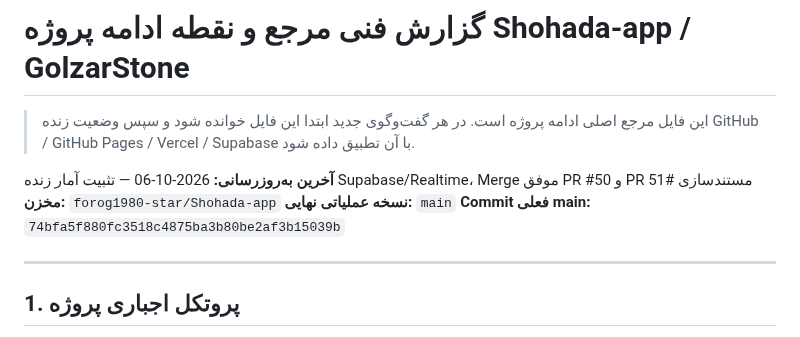
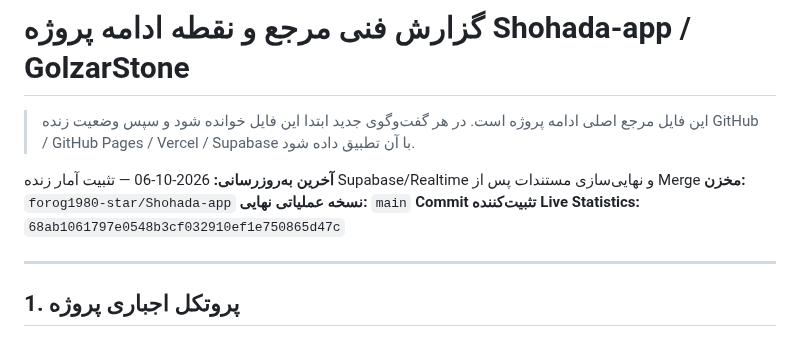
Before and after one commit to forog1980-star/Shohada-app, a Markdown page: docs/PROJECT-TECHNICAL-MASTER-REPORT.md, the part around the change. Drawn GitHub-style.

Commit message:
docs: remove stale main head from technical report

```diff
--- a/docs/PROJECT-TECHNICAL-MASTER-REPORT.md
+++ b/docs/PROJECT-TECHNICAL-MASTER-REPORT.md
@@ -2,10 +2,10 @@
 
 > این فایل مرجع اصلی ادامه پروژه است. در هر گفت‌وگوی جدید ابتدا این فایل خوانده شود و سپس وضعیت زنده GitHub / GitHub Pages / Vercel / Supabase با آن تطبیق داده شود.
 
-**آخرین به‌روزرسانی:** 2026-10-06 — تثبیت آمار زنده Supabase/Realtime، Merge موفق PR #50 و PR مستندسازی #51
+**آخرین به‌روزرسانی:** 2026-10-06 — تثبیت آمار زنده Supabase/Realtime و نهایی‌سازی مستندات پس از Merge
 **مخزن:** `forog1980-star/Shohada-app`
 **نسخه عملیاتی نهایی:** `main`
-**Commit فعلی main:** `74bfa5f880fc3518c4875ba3b80be2af3b15039b`
+**Commit تثبیت‌کننده Live Statistics:** `68ab1061797e0548b3cf032910ef1e750865d47c`
 
 ---
 
```
